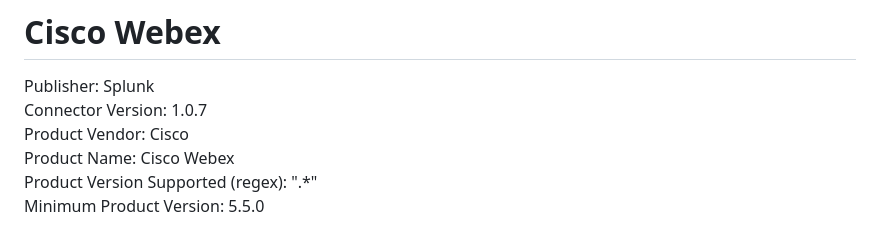
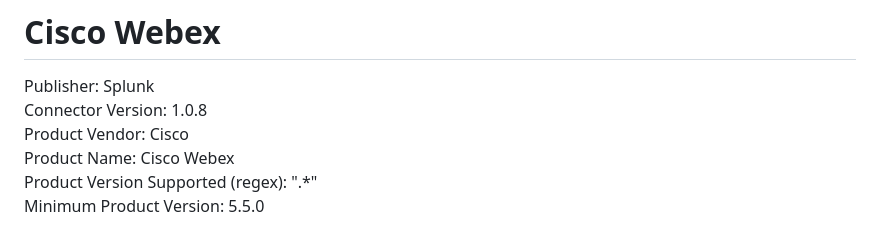
Before and after one commit to splunk-soar-connectors/ciscowebex, a Markdown page: README.md, the part around the change. GitHub-like rendering.

Commit message:
README.md updated accordingly

```diff
--- a/README.md
+++ b/README.md
@@ -2,7 +2,7 @@
 # Cisco Webex
 
 Publisher: Splunk
-Connector Version: 1.0.7
+Connector Version: 1.0.8
 Product Vendor: Cisco
 Product Name: Cisco Webex
 Product Version Supported (regex): ".\*"
```
